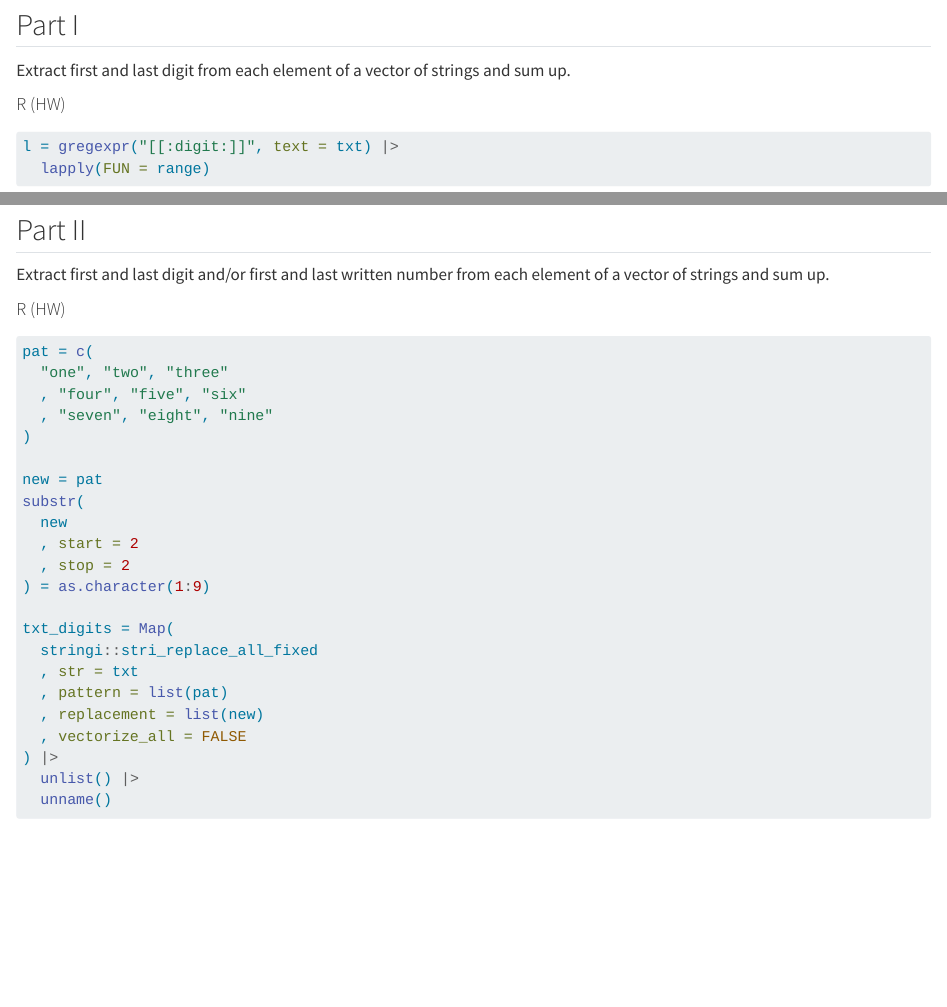
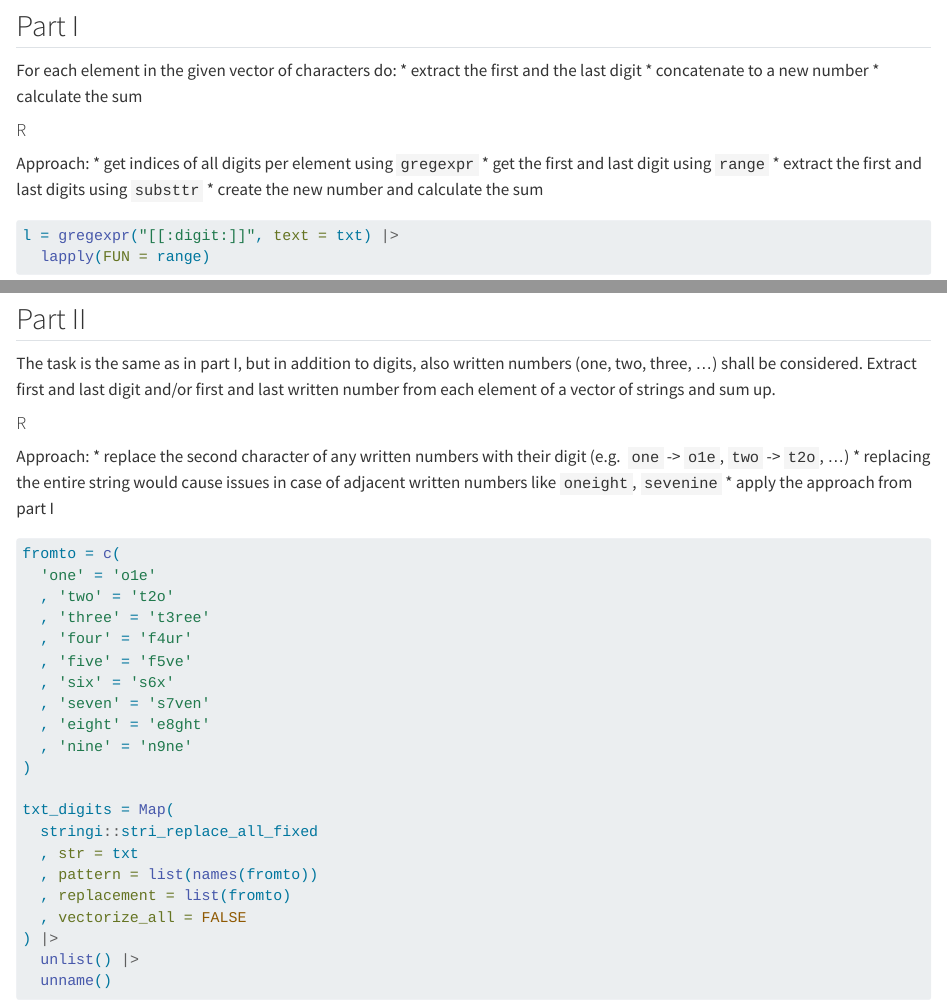
Before and after one commit to meterds/adventofcode, a Quarto document (2023/qmd/day01.qmd): the page in a window 1100 px wide, from 450 px down before the commit and from 630 px down after it, so that both start at the same text, and a second part further down, joined at a grey line. Rendered offline with R 4.5, knitr and Pandoc in place of Quarto, with nearby package versions; some code elsewhere in the file could not run offline.

Commit message:
make day 1, 2023 verbose

````diff
--- a/2023/qmd/day01.qmd
+++ b/2023/qmd/day01.qmd
@@ -39,12 +47,20 @@ head(txt, n = 12L)
 
 ## Part I
 
-Extract first and last digit from each element of a vector of strings and
-sum up.
+For each element in the given vector of characters do:
+* extract the first and the last digit
+* concatenate to a new number
+* calculate the sum
 
 ::: {.panel-tabset}
 
-#### R (HW)
+#### R
+
+Approach:
+* get indices of all digits per element using `gregexpr`
+* get the first and last digit using `range`
+* extract the first and last digits using `substtr`
+* create the new number and calculate the sum
 
 ```{r}
 l = gregexpr("[[:digit:]]", text = txt) |>
@@ -83,32 +104,40 @@ sum([getdigits(i) for i in r.txt])
 
 ## Part II
 
+The task is the same as in part I, but in addition to digits, also written
+numbers (one, two, three, ...) shall be considered.
 Extract first and last digit and/or first and last written number from each
 element of a vector of strings and sum up.
 
 ::: {.panel-tabset}
 
-#### R (HW)
+#### R
+
+Approach:
+* replace the second character of any written numbers with their digit (e.g.
+`one` -> `o1e`, `two` -> `t2o`, ...)
+* replacing the entire string would cause issues in case of adjacent written
+numbers like `oneight`, `sevenine`
+* apply the approach from part I
 
 ```{r}
-pat = c(
-  "one", "two", "three"
-  , "four", "five", "six"
-  , "seven", "eight", "nine"
+fromto = c(
+  'one' = 'o1e'
+  , 'two' = 't2o'
+  , 'three' = 't3ree'
+  , 'four' = 'f4ur'
+  , 'five' = 'f5ve'
+  , 'six' = 's6x'
+  , 'seven' = 's7ven'
+  , 'eight' = 'e8ght'
+  , 'nine' = 'n9ne'
 )
-
-new = pat
-substr(
-  new
-  , start = 2
-  , stop = 2
-) = as.character(1:9)
 
 txt_digits = Map(
   stringi::stri_replace_all_fixed
   , str = txt
-  , pattern = list(pat)
-  , replacement = list(new)
+  , pattern = list(names(fromto))
+  , replacement = list(fromto)
   , vectorize_all = FALSE
 ) |>
   unlist() |>
````
Also changed, not shown: docs/search.json, 2023/qmd/day01.qmd (28 more changed lines), 2 other files.
